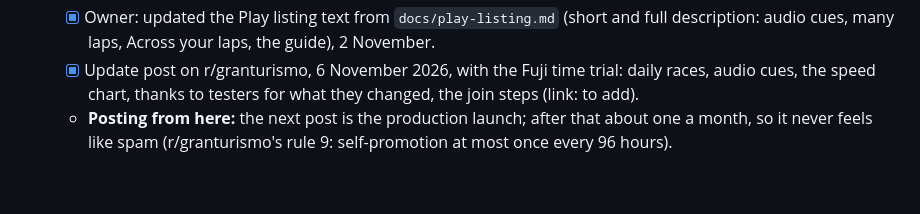
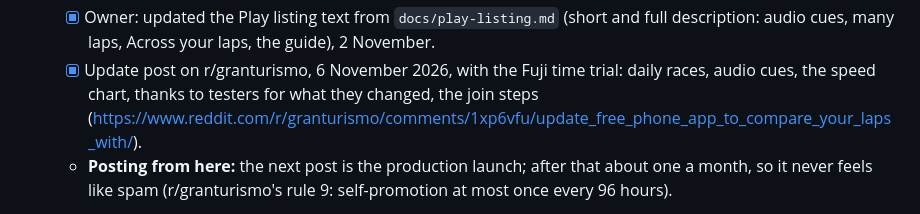
Before and after one commit to gt7-timetrials/gt7-timetrials.github.io, a Markdown page: docs/plan.md, the part around the change. Rendered like a GitHub page; blank space fills up the shorter version.

Commit message:
Plan: the update post's link
Co-Authored-By: Claude Opus 5.5 <noreply@anthropic.com>
Claude-Session: https://claude.ai/code/session_019VPhqUb8CvhbbqWw2Es8kT

```diff
--- a/docs/plan.md
+++ b/docs/plan.md
@@ -157,7 +157,8 @@ Super License tests: keep it simple, and only take on what one person can look a
    - [x] Owner: updated the Play listing text from `docs/play-listing.md` (short and full description: audio cues,
          many laps, Across your laps, the guide), 2 November.
    - [x] Update post on r/granturismo, 6 November 2026, with the Fuji time trial: daily races, audio cues, the speed
-         chart, thanks to testers for what they changed, the join steps (link: to add).
+         chart, thanks to testers for what they changed, the join steps
+         (https://www.reddit.com/r/granturismo/comments/1xp6vfu/update_free_phone_app_to_compare_your_laps_with/).
    - **Posting from here:** the next post is the production launch; after that about one a month, so it never feels
          like spam (r/granturismo's rule 9: self-promotion at most once every 96 hours).
 
```
